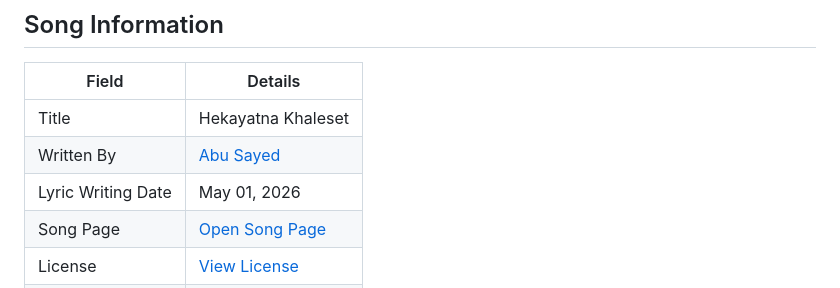
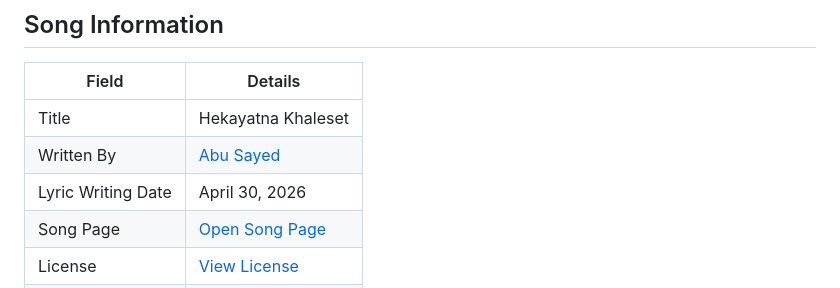
Before and after one commit to ImAbuSayed/hekayatna-khaleset, a Markdown page: README.md, the part around the change. Rendered like a GitHub page.

Commit message:
docs: update public README

```diff
--- a/README.md
+++ b/README.md
@@ -10,7 +10,7 @@
 |-------|---------|
 | Title | Hekayatna Khaleset |
 | Written By | [Abu Sayed](https://abusayed.com.bd/) |
-| Lyric Writing Date | May 01, 2026 |
+| Lyric Writing Date | April 30, 2026 |
 | Song Page | [Open Song Page](https://imabusayed.github.io/hekayatna-khaleset/) |
 | License | [View License](./LICENSE.md) |
 | Artist | Abu Sayed |
```
